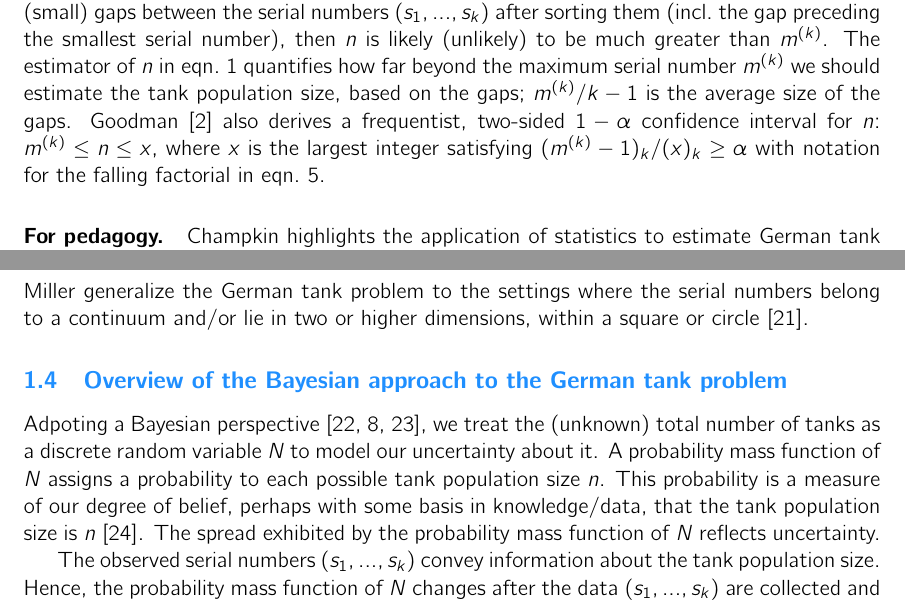
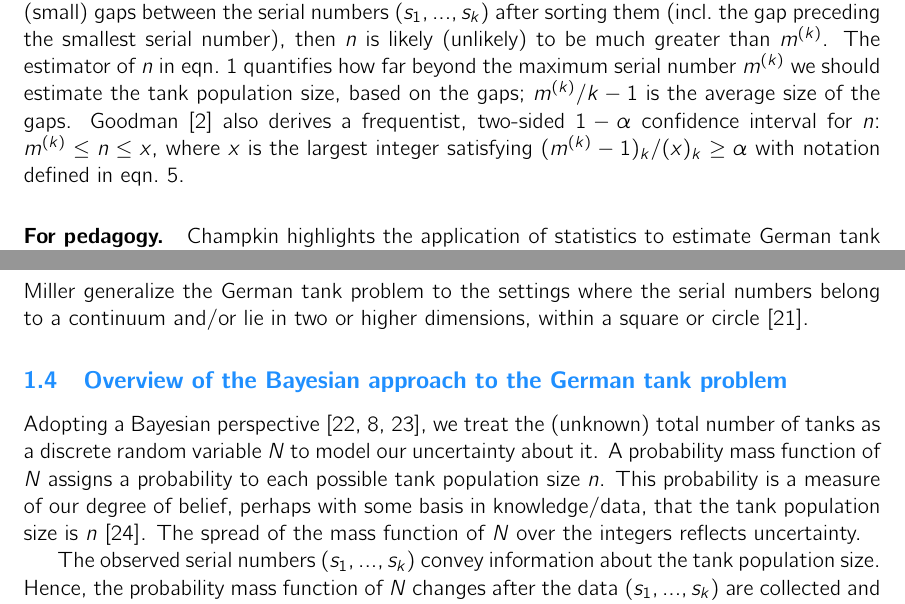
Before and after one commit to SimonEnsemble/the_German_tank_problem, a LaTeX paper (paper/german_tank_problem.tex): two parts of pages 4 and 5 of 21, joined at a grey line, cut so that both start at the same text. Compiled offline with pdfLaTeX.

Commit message:
sec 1 proofreading done

```diff
--- a/paper/german_tank_problem.tex
+++ b/paper/german_tank_problem.tex
@@ -154,7 +154,7 @@ Goodman \cite{goodman1952serial,goodman1954some} derives the minimum-variance, u
 To intuit $\hat{n}$, note (i) $n$ must be greater than or equal to $m^{(k)}$ and (ii) if we observe large (small) gaps between the serial numbers \data after sorting them (incl.\ the gap preceding the smallest serial number), then $n$ is likely (unlikely) to be much greater than $m^{(k)}$.
 The estimator of $n$ in eqn.~\ref{eq:nhat} quantifies how far beyond the maximum serial number $m^{(k)}$ we should estimate the tank population size, based on the gaps; $m^{(k)}/k-1$ is the average size of the gaps.
 % between the sorted serial numbers (including the gap preceding the smallest serial number).
-Goodman \cite{goodman1952serial} also derives a frequentist, two-sided $1-\alpha$ confidence interval for $n$: $m^{(k)}\leq n \leq x$, where $x$ is the largest integer satisfying $(m^{(k)}-1)_{k} /(x)_k \geq \alpha$ with notation for the falling factorial in eqn.~\ref{eq:falling_factorial}.
+Goodman \cite{goodman1952serial} also derives a frequentist, two-sided $1-\alpha$ confidence interval for $n$: $m^{(k)}\leq n \leq x$, where $x$ is the largest integer satisfying $(m^{(k)}-1)_{k} /(x)_k \geq \alpha$ with notation defined in eqn.~\ref{eq:falling_factorial}.
 
 \paragraph{For pedagogy.} Champkin highlights the application of statistics to estimate German tank production during WWII as a "great moment in statistics" \cite{grajalez2013great}.
 Johnson lists and evaluates several intuitive point estimators for the size of the tank population \cite{johnson1994estimating}.
@@ -173,7 +173,7 @@ Lee and Miller generalize the German tank problem to the settings where the seri
 % with replacement?
 
 \subsection{Overview of the Bayesian approach to the German tank problem}
-Adpoting a Bayesian perspective \cite{bolstad2016introduction,downey2021think,van2021bayesian}, we treat the (unknown) total number of tanks as a discrete random variable $N$ to model our uncertainty about it. A probability mass function of $N$ assigns a probability to each possible tank population size $n$. This probability is a measure of our degree of belief, perhaps with some basis in knowledge/data, that the tank population size is $n$ \cite{ghosh2006introduction}. The spread exhibited by the probability mass function of $N$ reflects uncertainty.
+Adopting a Bayesian perspective \cite{bolstad2016introduction,downey2021think,van2021bayesian}, we treat the (unknown) total number of tanks as a discrete random variable $N$ to model our uncertainty about it. A probability mass function of $N$ assigns a probability to each possible tank population size $n$. This probability is a measure of our degree of belief, perhaps with some basis in knowledge/data, that the tank population size is $n$ \cite{ghosh2006introduction}. The spread of the mass function of $N$ over the integers reflects uncertainty.
 
 The observed serial numbers \data convey information about the tank population size. Hence, the probability mass function of $N$ changes after the data \data are collected and considered. I.e., $N$ has a \emph{prior} and \emph{posterior} probability mass function.
 
```
